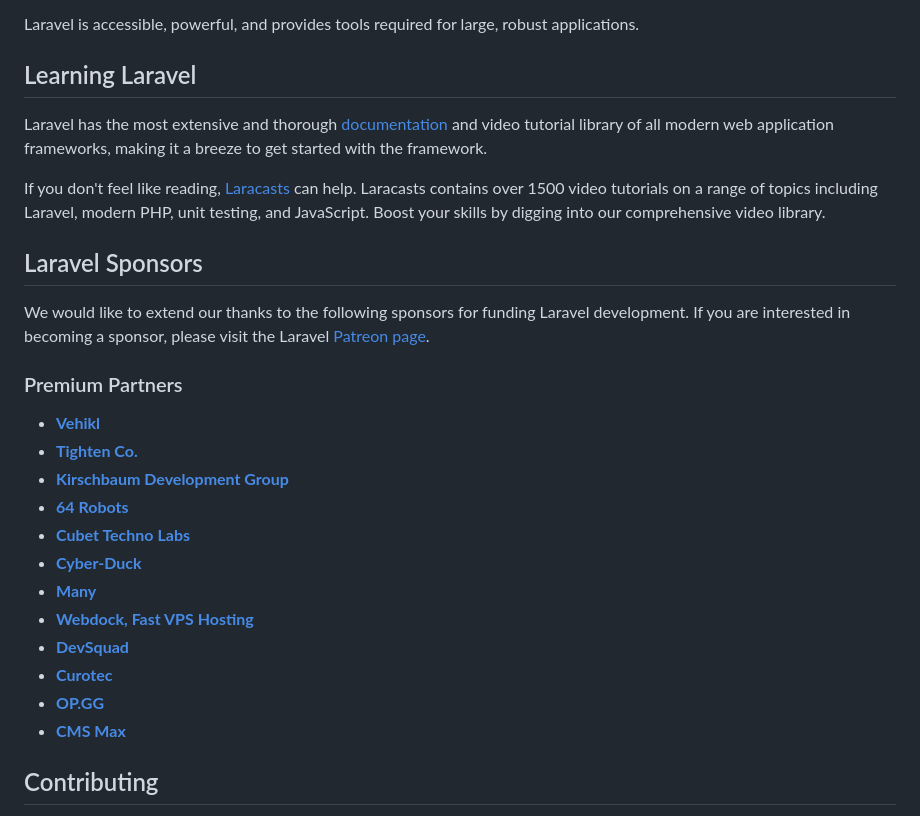
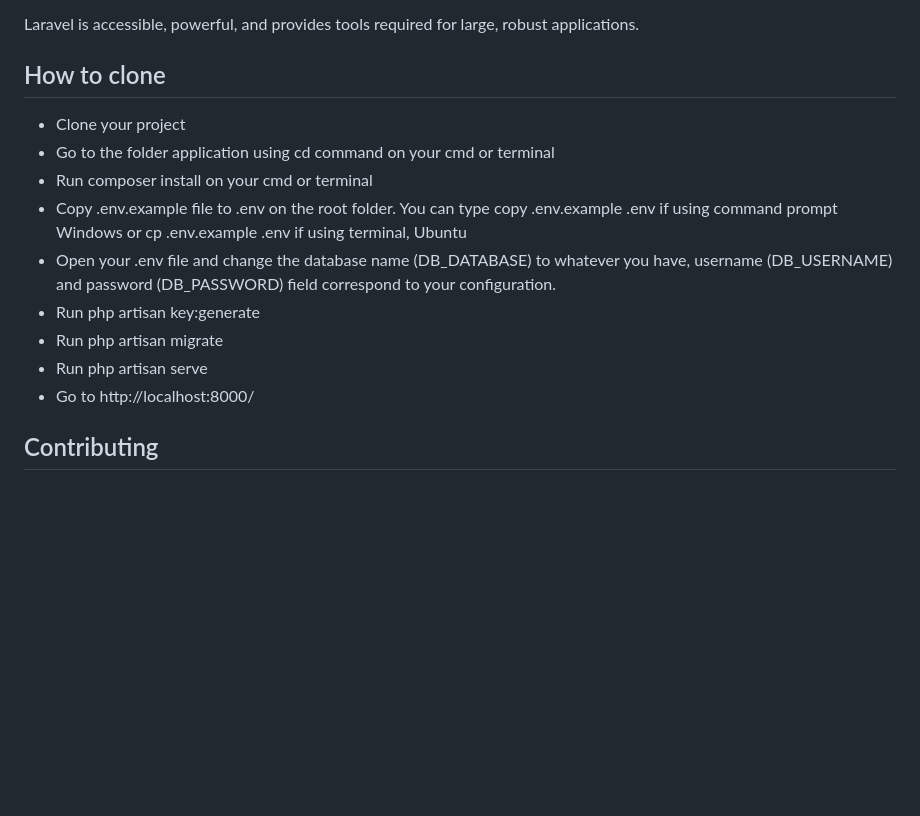
Before and after one commit to JPhlpL/profilaravel, a Markdown page: README.md, the part around the change. GitHub-like rendering; blank space fills up the shorter version.

Commit message:
refactor readme.md

```diff
--- a/README.md
+++ b/README.md
@@ -21,30 +21,17 @@ Laravel is a web application framework with expressive, elegant syntax. We belie
 
 Laravel is accessible, powerful, and provides tools required for large, robust applications.
 
-## Learning Laravel
+## How to clone
 
-Laravel has the most extensive and thorough [documentation](https://laravel.com/docs) and video tutorial library of all modern web application frameworks, making it a breeze to get started with the framework.
-
-If you don't feel like reading, [Laracasts](https://laracasts.com) can help. Laracasts contains over 1500 video tutorials on a range of topics including Laravel, modern PHP, unit testing, and JavaScript. Boost your skills by digging into our comprehensive video library.
-
-## Laravel Sponsors
-
-We would like to extend our thanks to the following sponsors for funding Laravel development. If you are interested in becoming a sponsor, please visit the Laravel [Patreon page](https://patreon.com/taylorotwell).
-
-### Premium Partners
-
-- **[Vehikl](https://vehikl.com/)**
-- **[Tighten Co.](https://tighten.co)**
-- **[Kirschbaum Development Group](https://kirschbaumdevelopment.com)**
-- **[64 Robots](https://64robots.com)**
-- **[Cubet Techno Labs](https://cubettech.com)**
-- **[Cyber-Duck](https://cyber-duck.co.uk)**
-- **[Many](https://www.many.co.uk)**
-- **[Webdock, Fast VPS Hosting](https://www.webdock.io/en)**
-- **[DevSquad](https://devsquad.com)**
-- **[Curotec](https://www.curotec.com/services/technologies/laravel/)**
-- **[OP.GG](https://op.gg)**
-- **[CMS Max](https://www.cmsmax.com/)**
+* Clone your project
+* Go to the folder application using cd command on your cmd or terminal
+* Run composer install on your cmd or terminal
+* Copy .env.example file to .env on the root folder. You can type copy .env.example .env if using command prompt Windows or cp .env.example .env if using terminal, Ubuntu
+* Open your .env file and change the database name (DB_DATABASE) to whatever you have, username (DB_USERNAME) and password (DB_PASSWORD) field correspond to your configuration.
+* Run php artisan key:generate
+* Run php artisan migrate
+* Run php artisan serve
+* Go to http://localhost:8000/
 
 ## Contributing
 
```
